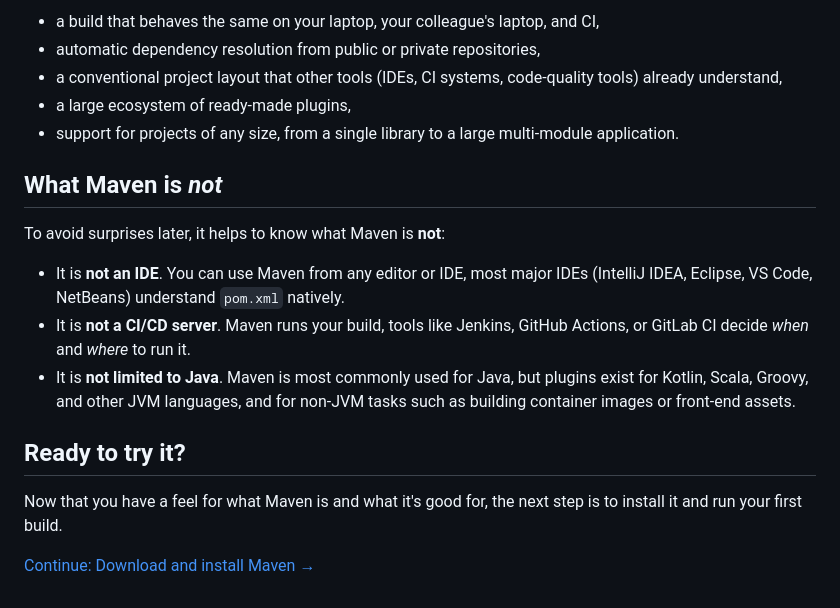
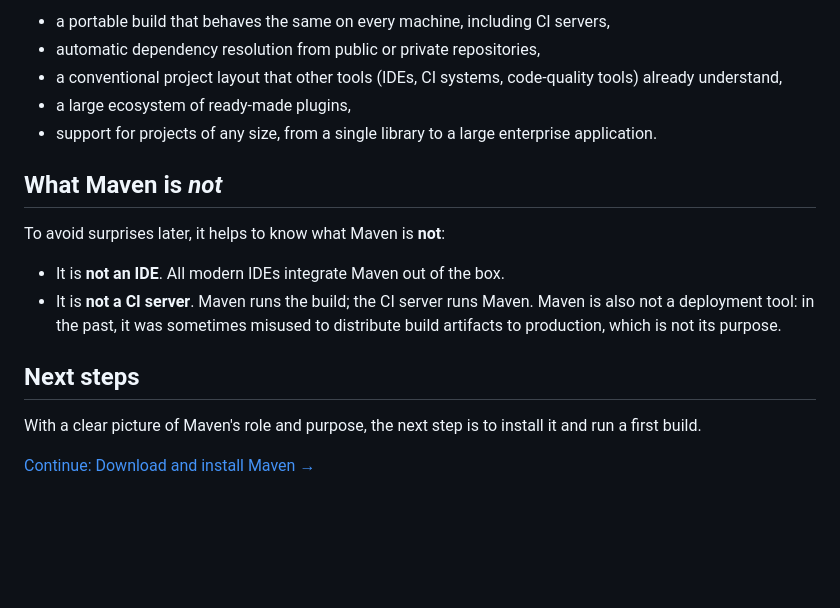
Before and after one commit to support-and-care/getting-started-doc-for-maven, a Markdown page: docs/get-started/what-is-maven.md, the part around one of its changes. GitHub-like rendering; blank space fills up the shorter version.

```diff
--- a/docs/get-started/what-is-maven.md
+++ b/docs/get-started/what-is-maven.md
@@ -106,31 +64,19 @@ Maven works well when you want:
 
-- a build that behaves the same on your laptop, your colleague's laptop,
-  and CI,
+- a portable build that behaves the same on every machine, including CI servers,
 - automatic dependency resolution from public or private repositories,
-- a conventional project layout that other tools (IDEs, CI systems,
-  code-quality tools) already understand,
+- a conventional project layout that other tools (IDEs, CI systems, code-quality tools) already understand,
 - a large ecosystem of ready-made plugins,
-- support for projects of any size, from a single library to a large
-  multi-module application.
+- support for projects of any size, from a single library to a large enterprise application.
 
 ## What Maven is *not*
 
 To avoid surprises later, it helps to know what Maven is **not**:
 
-- It is **not an IDE**. You can use Maven from any editor or IDE,
-  most major IDEs (IntelliJ IDEA, Eclipse, VS Code, NetBeans) understand
-  `pom.xml` natively.
-- It is **not a CI/CD server**. Maven runs your build, tools like
-  Jenkins, GitHub Actions, or GitLab CI decide *when* and *where* to run
-  it.
-- It is **not limited to Java**. Maven is most commonly used for Java,
-  but plugins exist for Kotlin, Scala, Groovy, and other JVM languages,
-  and for non-JVM tasks such as building container images or front-end
-  assets.
+- It is **not an IDE**. All modern IDEs integrate Maven out of the box.
+- It is **not a CI server**. Maven runs the build; the CI server runs Maven. Maven is also not a deployment tool: in the past, it was sometimes misused to distribute build artifacts to production, which is not its purpose.
 
-## Ready to try it?
+## Next steps
 
-Now that you have a feel for what Maven is and what it's good for, the
-next step is to install it and run your first build.
+With a clear picture of Maven's role and purpose, the next step is to install it and run a first build.
 
 [Continue: Download and install Maven →](install-maven.md)
```
Also changed, not shown: other parts of docs/get-started/what-is-maven.md (+30 -72 lines).
